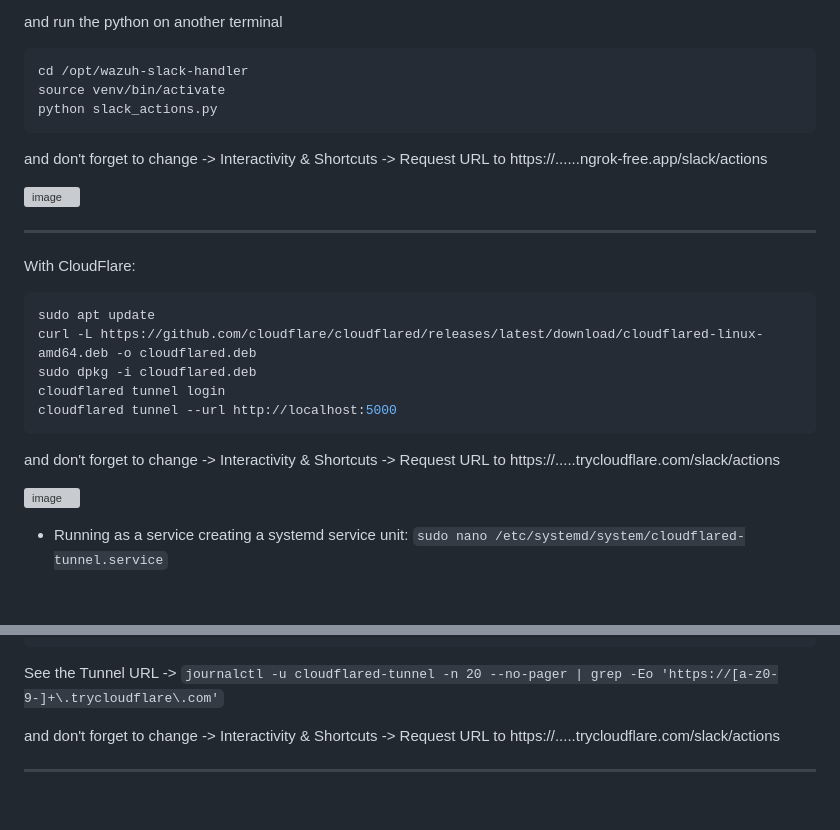
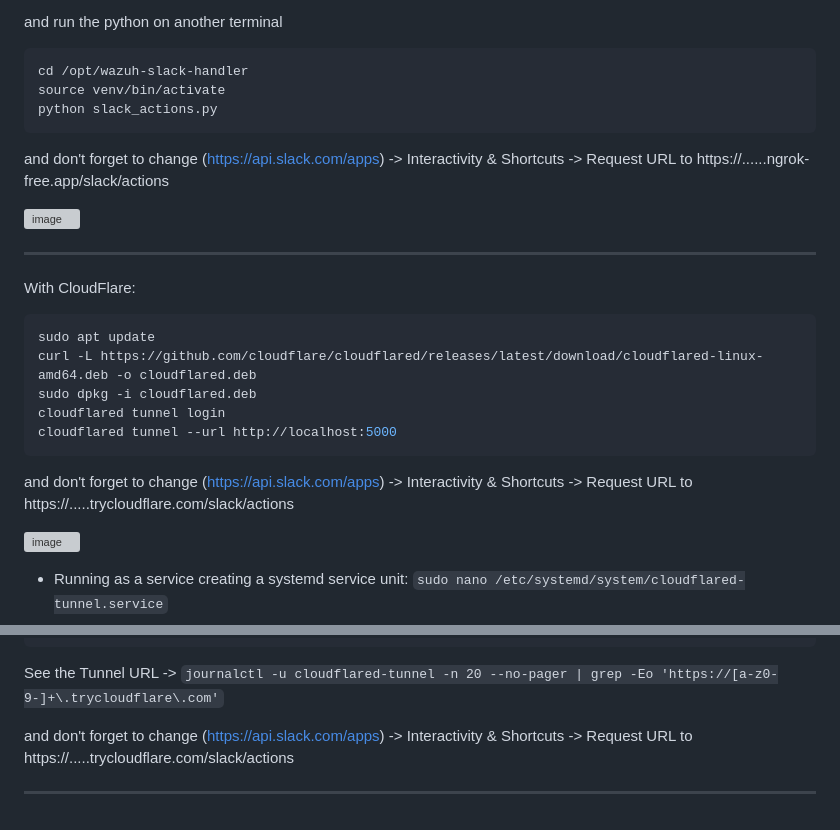
Before and after one commit to sefatuter/acme-siem, a Markdown page: README.md, 2 parts joined by grey strips. GitHub-like rendering; blank space fills up the shorter version; grey boxes are pictures that could not be loaded.

````diff
--- a/README.md
+++ b/README.md
@@ -318,7 +318,7 @@ cd /opt/wazuh-slack-handler
 source venv/bin/activate
 python slack_actions.py
 ```
-and don't forget to change -> Interactivity & Shortcuts -> Request URL to https://......ngrok-free.app/slack/actions
+and don't forget to change (https://api.slack.com/apps) -> Interactivity & Shortcuts -> Request URL to https://......ngrok-free.app/slack/actions
 
 ![image](https://github.com/user-attachments/assets/196867bc-6cda-4042-8ca3-b8dcb5f51c40)
 
@@ -332,7 +332,7 @@ sudo dpkg -i cloudflared.deb
 cloudflared tunnel login
 cloudflared tunnel --url http://localhost:5000
 ```
-and don't forget to change -> Interactivity & Shortcuts -> Request URL to https://.....trycloudflare.com/slack/actions
+and don't forget to change (https://api.slack.com/apps) -> Interactivity & Shortcuts -> Request URL to https://.....trycloudflare.com/slack/actions
 
 ![image](https://github.com/user-attachments/assets/7c83e545-a1fb-4193-afed-2c564d11aea7)
 
@@ -362,6 +362,6 @@ sudo systemctl status cloudflared-tunnel
 
 See the Tunnel URL -> ```journalctl -u cloudflared-tunnel -n 20 --no-pager | grep -Eo 'https://[a-z0-9-]+\.trycloudflare\.com'```
 
-and don't forget to change -> Interactivity & Shortcuts -> Request URL to https://.....trycloudflare.com/slack/actions
+and don't forget to change (https://api.slack.com/apps) -> Interactivity & Shortcuts -> Request URL to https://.....trycloudflare.com/slack/actions
 
 ---
````
